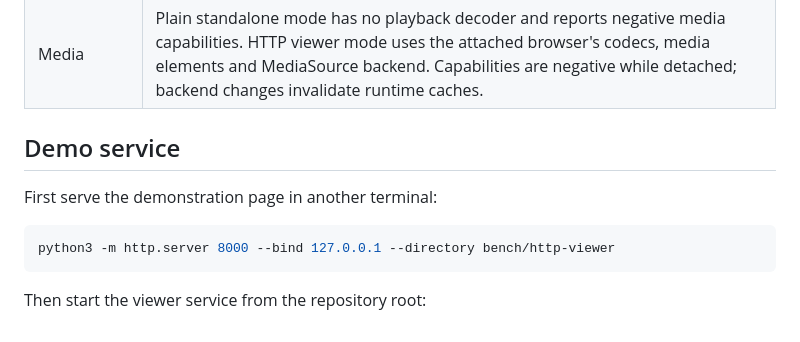
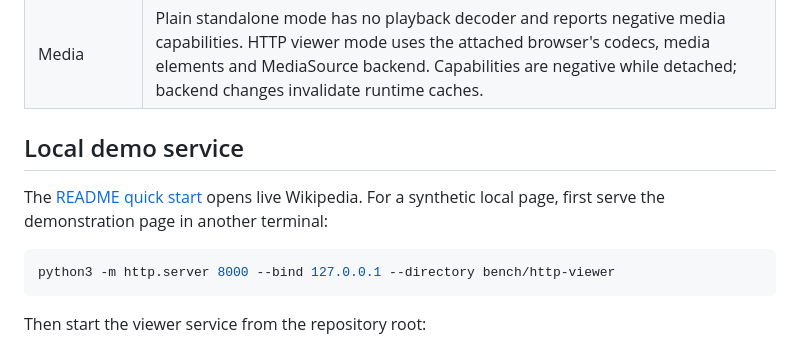
Before and after one commit to ThinkerYzu/mini-runtime, a Markdown page: docs/viewer.md, the part around the change. Drawn GitHub-style.

````diff
--- a/docs/viewer.md
+++ b/docs/viewer.md
@@ -29,9 +29,9 @@ Standalone and HTTP viewer modes require `API_PROCESS=all`, which is their defau
 | WebGL | Real OpenGL ES contexts execute in the API process, including while detached. The viewer replays a bounded command journal to display the result. Native calls do not depend on viewer attachment; detached execution is not a black-pixel dummy in this mode. |
 | Media | Plain standalone mode has no playback decoder and reports negative media capabilities. HTTP viewer mode uses the attached browser's codecs, media elements and MediaSource backend. Capabilities are negative while detached; backend changes invalidate runtime caches. |
 
-## Demo service
+## Local demo service
 
-First serve the demonstration page in another terminal:
+The [README quick start](../README.md#quick-start) opens live Wikipedia. For a synthetic local page, first serve the demonstration page in another terminal:
 
 ```sh
 python3 -m http.server 8000 --bind 127.0.0.1 --directory bench/http-viewer
````
Also changed, not shown: README.md (+12 -22 lines).
